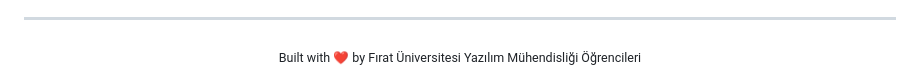
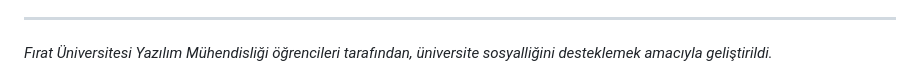
Before and after one commit to ugurboz/FiratUni-Social_WebSite, a Markdown page: README.md, the part around one of its changes. Rendered like a GitHub page.

```diff
--- a/README.md
+++ b/README.md
@@ -77,5 +83,4 @@ beGAKKOM, Fırat Üniversitesi öğrencileri için geliştirilmiş modern bir so
 
 ---
-<div align="center">
-  <sub>Built with ❤️ by Fırat Üniversitesi Yazılım Mühendisliği Öğrencileri</sub>
-</div>
+
+_Fırat Üniversitesi Yazılım Mühendisliği öğrencileri tarafından, üniversite sosyalliğini desteklemek amacıyla geliştirildi._
```
Also changed, not shown: other parts of README.md (+51 -45 lines).
